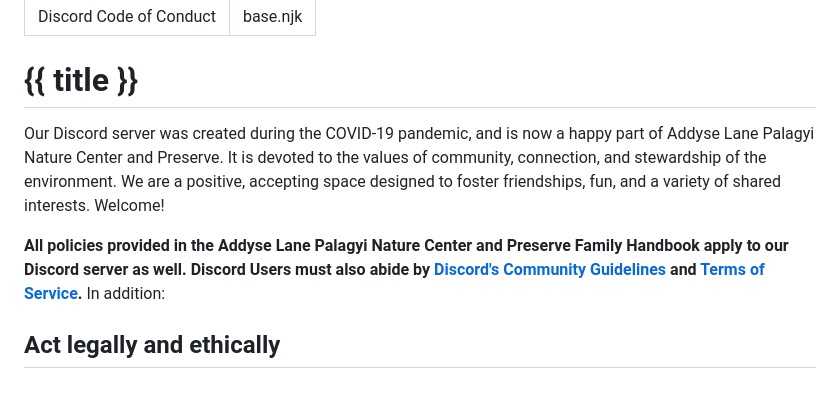
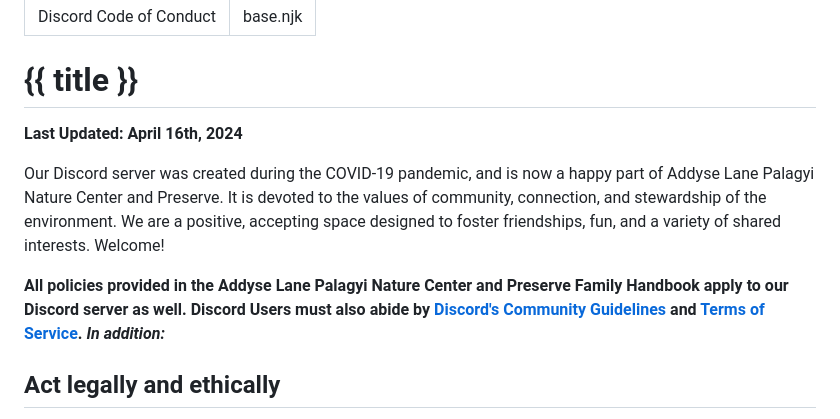
Before and after one commit to LearnerCouncil/LCSite, a Markdown page: src/code-of-conduct.md, the part around the change printed below. GitHub-like rendering; blank space fills up the shorter version.

Commit message:
Last Updated Note and Formatting

```diff
--- a/src/code-of-conduct.md
+++ b/src/code-of-conduct.md
@@ -5,9 +5,11 @@ layout: "base.njk"
 
 # {{ title }}
 
+**Last Updated: April 16th, 2024**
+
 Our Discord server was created during the COVID-19 pandemic, and is now a happy part of Addyse Lane Palagyi Nature Center and Preserve. It is devoted to the values of community, connection, and stewardship of the environment. We are a positive, accepting space designed to foster friendships, fun, and a variety of shared interests. Welcome!
 
-**All policies provided in the Addyse Lane Palagyi Nature Center and Preserve Family Handbook apply to our Discord server as well. Discord Users must also abide by [Discord's Community Guidelines](https://discord.com/guidelines) and [Terms of Service](https://discord.com/terms).** In addition:
+**All policies provided in the Addyse Lane Palagyi Nature Center and Preserve Family Handbook apply to our Discord server as well. Discord Users must also abide by [Discord's Community Guidelines](https://discord.com/guidelines) and [Terms of Service](https://discord.com/terms). *In addition:***
 
 ## Act legally and ethically
 
```
Also changed, not shown: other parts of src/code-of-conduct.md (+2 -1 lines).
